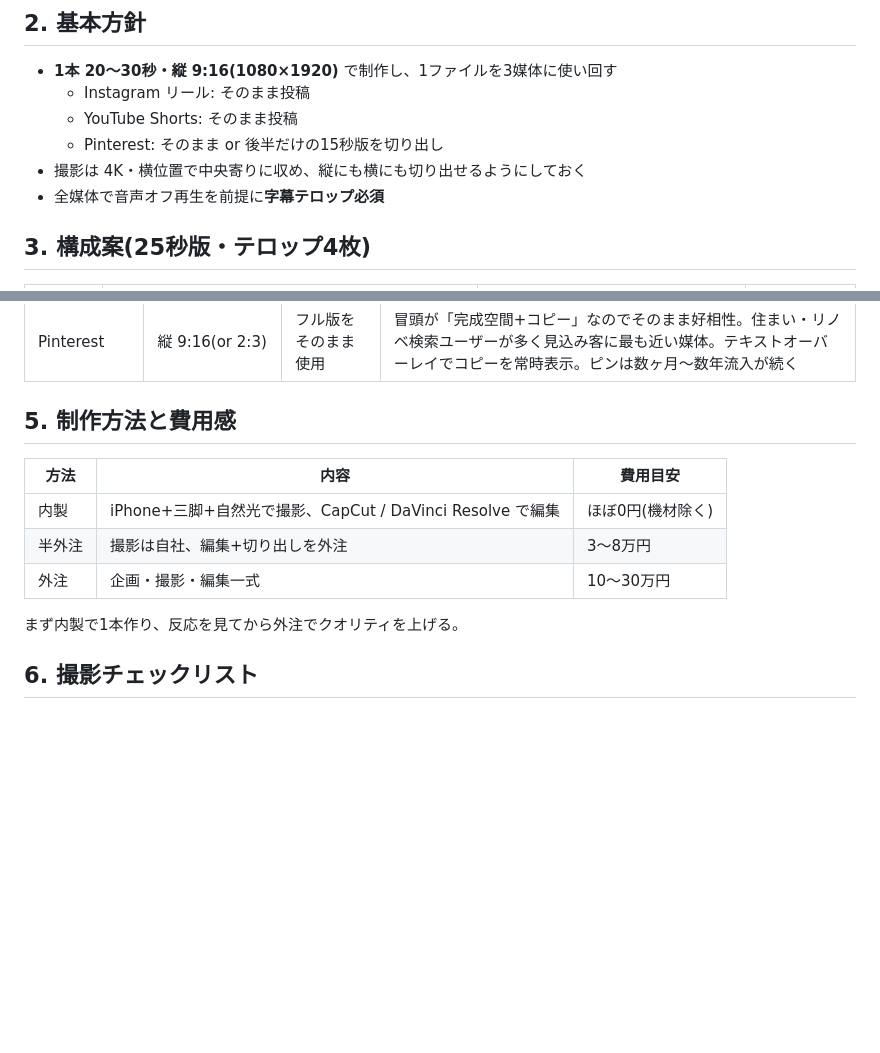
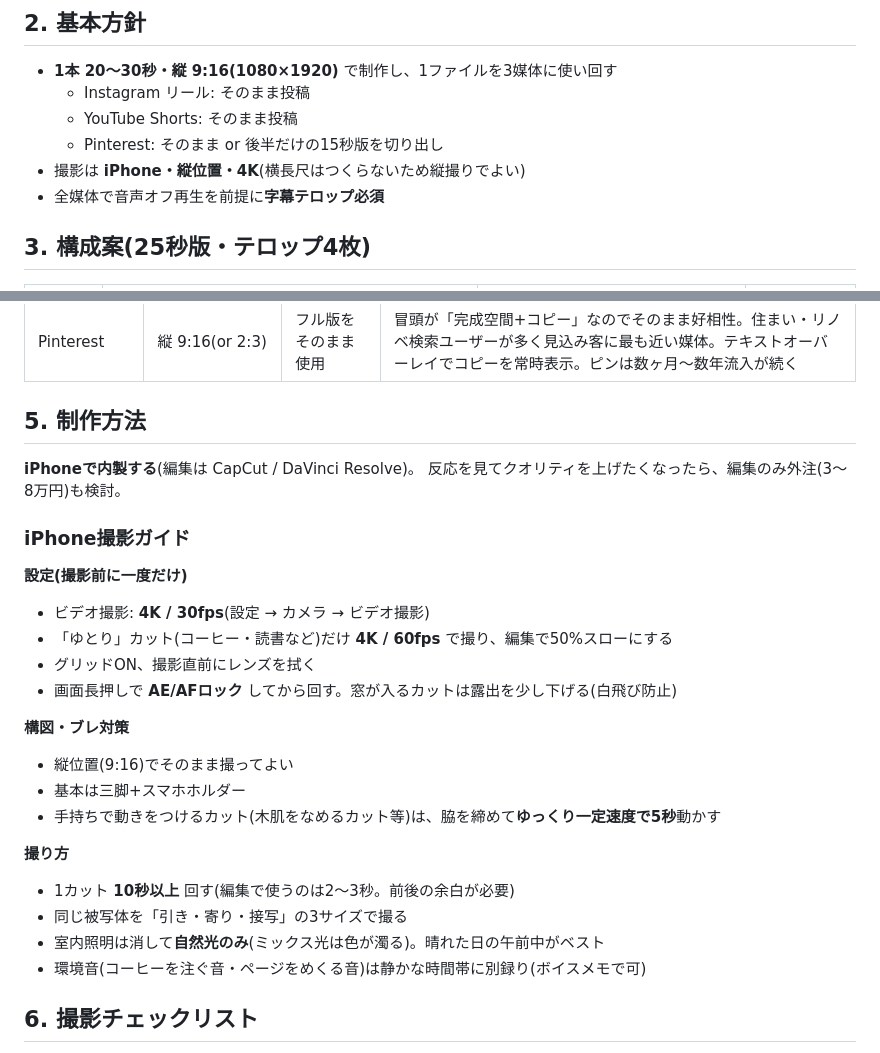
Before and after one commit to handsadesign/HD-schedule-planner, a Markdown page: docs/プロモーションビデオ企画書.md, 2 parts joined by grey strips. Drawn GitHub-style; blank space fills up the shorter version.

Commit message:
iPhone内製を前提に撮影ガイドを追加(縦撮り4K・設定と撮り方)
Co-Authored-By: Claude Fable 5 <noreply@anthropic.com>
Claude-Session: https://claude.ai/code/session_01RP5zoGXPtUaB64C7DrsuwQ

```diff
--- a/docs/プロモーションビデオ企画書.md
+++ b/docs/プロモーションビデオ企画書.md
@@ -41,7 +41,7 @@
   - Instagram リール: そのまま投稿
   - YouTube Shorts: そのまま投稿
   - Pinterest: そのまま or 後半だけの15秒版を切り出し
-- 撮影は 4K・横位置で中央寄りに収め、縦にも横にも切り出せるようにしておく
+- 撮影は **iPhone・縦位置・4K**(横長尺はつくらないため縦撮りでよい)
 - 全媒体で音声オフ再生を前提に**字幕テロップ必須**
 
 ## 3. 構成案(25秒版・テロップ4枚)
@@ -70,15 +70,29 @@
 | YouTube Shorts | 縦 9:16 | 同上をそのまま流用 | タイトルにコピーを入れる |
 | Pinterest | 縦 9:16(or 2:3) | フル版をそのまま使用 | 冒頭が「完成空間+コピー」なのでそのまま好相性。住まい・リノベ検索ユーザーが多く見込み客に最も近い媒体。テキストオーバーレイでコピーを常時表示。ピンは数ヶ月〜数年流入が続く |
 
-## 5. 制作方法と費用感
+## 5. 制作方法
 
-| 方法 | 内容 | 費用目安 |
-|---|---|---|
-| 内製 | iPhone+三脚+自然光で撮影、CapCut / DaVinci Resolve で編集 | ほぼ0円(機材除く) |
-| 半外注 | 撮影は自社、編集+切り出しを外注 | 3〜8万円 |
-| 外注 | 企画・撮影・編集一式 | 10〜30万円 |
+**iPhoneで内製する**(編集は CapCut / DaVinci Resolve)。
+反応を見てクオリティを上げたくなったら、編集のみ外注(3〜8万円)も検討。
 
-まず内製で1本作り、反応を見てから外注でクオリティを上げる。
+### iPhone撮影ガイド
+
+**設定(撮影前に一度だけ)**
+- ビデオ撮影: **4K / 30fps**(設定 → カメラ → ビデオ撮影)
+- 「ゆとり」カット(コーヒー・読書など)だけ **4K / 60fps** で撮り、編集で50%スローにする
+- グリッドON、撮影直前にレンズを拭く
+- 画面長押しで **AE/AFロック** してから回す。窓が入るカットは露出を少し下げる(白飛び防止)
+
+**構図・ブレ対策**
+- 縦位置(9:16)でそのまま撮ってよい
+- 基本は三脚+スマホホルダー
+- 手持ちで動きをつけるカット(木肌をなめるカット等)は、脇を締めて**ゆっくり一定速度で5秒**動かす
+
+**撮り方**
+- 1カット **10秒以上** 回す(編集で使うのは2〜3秒。前後の余白が必要)
+- 同じ被写体を「引き・寄り・接写」の3サイズで撮る
+- 室内照明は消して**自然光のみ**(ミックス光は色が濁る)。晴れた日の午前中がベスト
+- 環境音(コーヒーを注ぐ音・ページをめくる音)は静かな時間帯に別録り(ボイスメモで可)
 
 ## 6. 撮影チェックリスト
 
```
